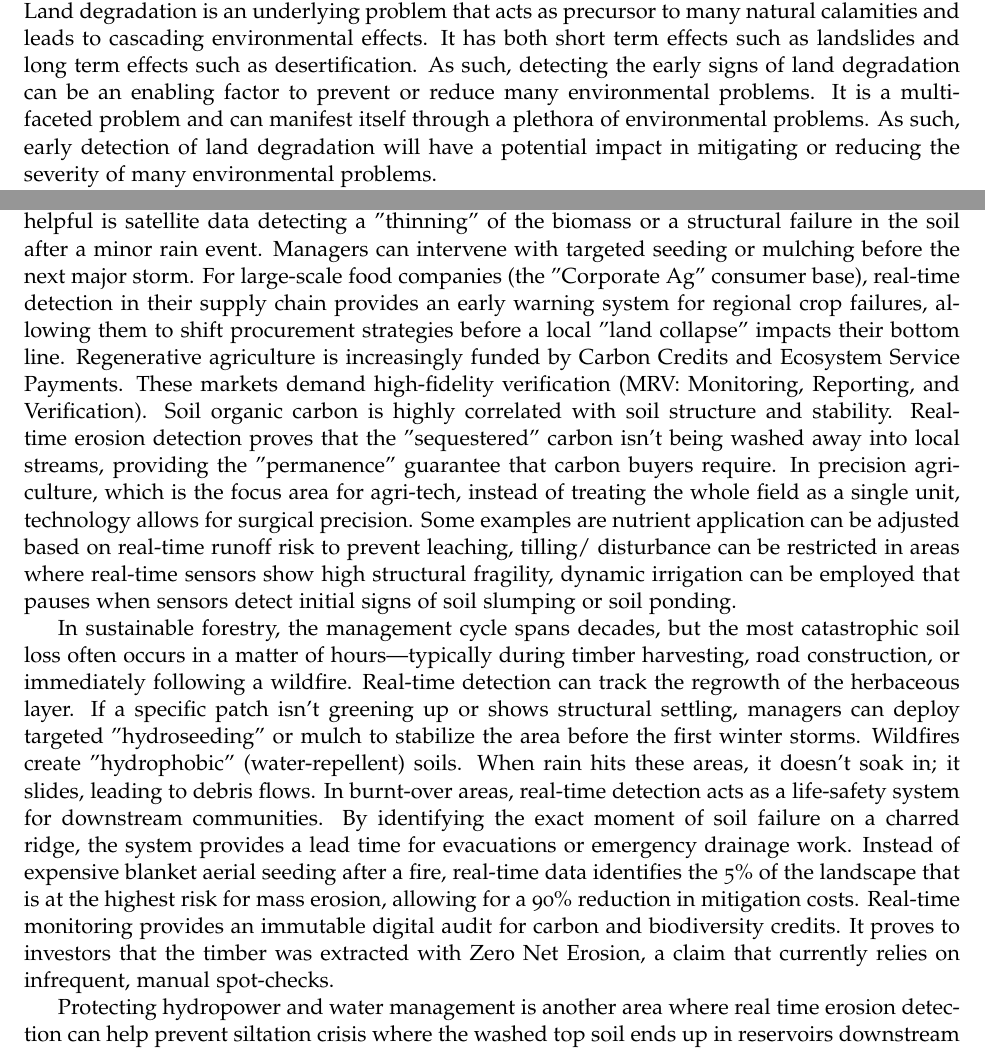
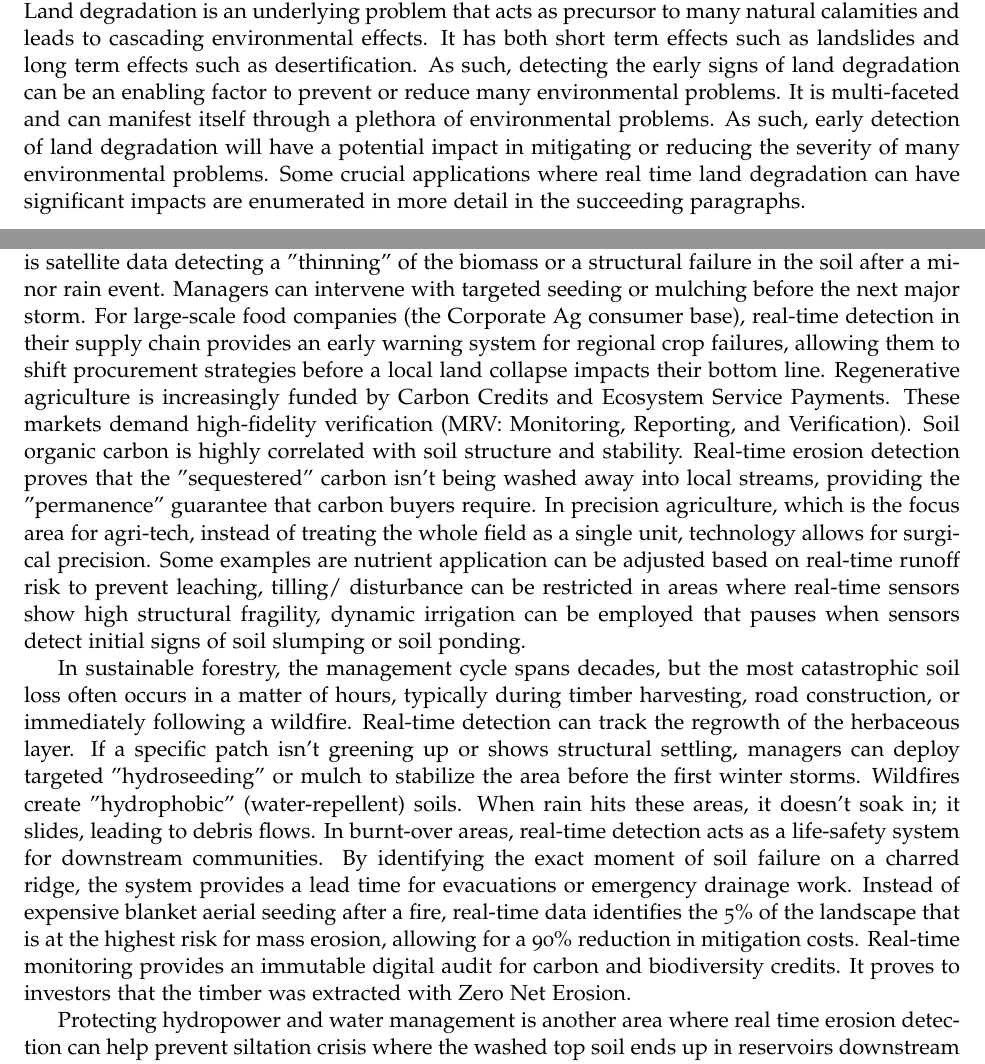
Before and after one commit to sandupal/NASA-Soil, a LaTeX document (SpaceToSoil.tex): two parts of pages 2 and 3 of 4, joined at a grey line, cut so that both start at the same text. Compiled offline with pdfLaTeX.

```diff
--- a/SpaceToSoil.tex
+++ b/SpaceToSoil.tex
@@ -169,11 +169,11 @@
 % What effect does the solution have on technical variables (as defined in Proposed Solution Detail) compared to traditional methods for regenerative agriculture or forestry?\\
 % Provide concrete examples and scenarios where the solution outperforms current adaptive sensing or onboard processing capabilities, and highlight solution limitations.\\
 
-Land degradation is an underlying problem that acts as precursor to many natural calamities and leads to cascading environmental effects. It has both short term effects such as landslides and long term effects such as desertification. As such, detecting the early signs of land degradation can be an enabling factor to prevent or reduce many environmental problems. It is a multi-faceted problem and can manifest itself through a plethora of environmental problems. As such, early detection of land degradation will have a potential impact in mitigating or reducing the severity of many environmental problems.
+Land degradation is an underlying problem that acts as precursor to many natural calamities and leads to cascading environmental effects. It has both short term effects such as landslides and long term effects such as desertification. As such, detecting the early signs of land degradation can be an enabling factor to prevent or reduce many environmental problems. It is multi-faceted and can manifest itself through a plethora of environmental problems. As such, early detection of land degradation will have a potential impact in mitigating or reducing the severity of many environmental problems. Some crucial applications where real time land degradation can have significant impacts are enumerated in more detail in the succeeding paragraphs.
 
-Regenerative agriculture is the process of restoring degraded soils using management practices (e.g., adaptive grazing, no-till planting, no or limited use of pesticides and synthetic fertilizer, etc.) based on ecological principles. Regenerative agriculture strives to work with nature rather than against it. It is more than just being sustainable. It is about reversing degradation and building up the soil to make it healthier than its current state. Therefore, real time  detection of land degradation can act as the "nervous system" of a farm—providing the immediate feedback needed to steer complex ecological processes and determine if a certain process is proving to be effective. Regenerative practices, such as intensive rotational grazing or multi-species cover cropping, are dynamic. Traditional soil testing is far too slow to inform daily operations. For example, Real-time monitoring can detect when "trampling" or "overgrazing" starts to expose bare soil. This allows a farmer to move livestock immediately before the protective soil crust is broken and erosion begins. Another example where such real time detection would be extremely helpful is satellite data detecting a "thinning" of the biomass or a structural failure in the soil after a minor rain event. Managers can intervene with targeted seeding or mulching before the next major storm. For large-scale food companies (the "Corporate Ag" consumer base), real-time detection in their supply chain provides an early warning system for regional crop failures, allowing them to shift procurement strategies before a local "land collapse" impacts their bottom line. Regenerative agriculture is increasingly funded by Carbon Credits and Ecosystem Service Payments. These markets demand high-fidelity verification (MRV: Monitoring, Reporting, and Verification). Soil organic carbon is highly correlated with soil structure and stability. Real-time erosion detection proves that the "sequestered" carbon isn't being washed away into local streams, providing the "permanence" guarantee that carbon buyers require. In precision agriculture, which is the focus area for agri-tech, instead of treating the whole field as a single unit, technology allows for surgical precision. Some examples are nutrient application can be adjusted based on real-time runoff risk to prevent leaching, tilling/ disturbance can be restricted in areas where real-time sensors show high structural fragility, dynamic irrigation can be employed that pauses when sensors detect initial signs of soil slumping or soil ponding.
+Regenerative agriculture is the process of restoring degraded soils using management practices (e.g., adaptive grazing, no-till planting, no or limited use of pesticides and synthetic fertilizer, etc.) based on ecological principles. Regenerative agriculture strives to work with nature rather than against it. It is more than just being sustainable. It is about reversing degradation and building up the soil to make it healthier than its current state. Therefore, real time  detection of land degradation can act as the "nervous system" of a farm—providing the immediate feedback needed to steer complex ecological processes and determine if a certain process is proving to be effective. Regenerative practices, such as intensive rotational grazing or multi-species cover cropping, are dynamic. Traditional soil testing is far too slow to inform daily operations. For example, Real-time monitoring can detect when "trampling" or "overgrazing" starts to expose bare soil. This allows a farmer to move livestock immediately before the protective soil crust is broken and erosion begins. Another example where such real time detection would be extremely helpful is satellite data detecting a "thinning" of the biomass or a structural failure in the soil after a minor rain event. Managers can intervene with targeted seeding or mulching before the next major storm. For large-scale food companies (the Corporate Ag consumer base), real-time detection in their supply chain provides an early warning system for regional crop failures, allowing them to shift procurement strategies before a local land collapse impacts their bottom line. Regenerative agriculture is increasingly funded by Carbon Credits and Ecosystem Service Payments. These markets demand high-fidelity verification (MRV: Monitoring, Reporting, and Verification). Soil organic carbon is highly correlated with soil structure and stability. Real-time erosion detection proves that the "sequestered" carbon isn't being washed away into local streams, providing the "permanence" guarantee that carbon buyers require. In precision agriculture, which is the focus area for agri-tech, instead of treating the whole field as a single unit, technology allows for surgical precision. Some examples are nutrient application can be adjusted based on real-time runoff risk to prevent leaching, tilling/ disturbance can be restricted in areas where real-time sensors show high structural fragility, dynamic irrigation can be employed that pauses when sensors detect initial signs of soil slumping or soil ponding.
 
-In sustainable forestry, the management cycle spans decades, but the most catastrophic soil loss often occurs in a matter of hours—typically during timber harvesting, road construction, or immediately following a wildfire. Real-time detection can track the regrowth of the herbaceous layer. If a specific patch isn't greening up or shows structural settling, managers can deploy targeted "hydroseeding" or mulch to stabilize the area before the first winter storms. Wildfires create "hydrophobic" (water-repellent) soils. When rain hits these areas, it doesn't soak in; it slides, leading to debris flows. In burnt-over areas, real-time detection acts as a life-safety system for downstream communities. By identifying the exact moment of soil failure on a charred ridge, the system provides a lead time for evacuations or emergency drainage work. Instead of expensive blanket aerial seeding after a fire, real-time data identifies the 5\% of the landscape that is at the highest risk for mass erosion, allowing for a 90\% reduction in mitigation costs. Real-time monitoring provides an immutable digital audit for carbon and biodiversity credits. It proves to investors that the timber was extracted with Zero Net Erosion, a claim that currently relies on infrequent, manual spot-checks.
+In sustainable forestry, the management cycle spans decades, but the most catastrophic soil loss often occurs in a matter of hours, typically during timber harvesting, road construction, or immediately following a wildfire. Real-time detection can track the regrowth of the herbaceous layer. If a specific patch isn't greening up or shows structural settling, managers can deploy targeted "hydroseeding" or mulch to stabilize the area before the first winter storms. Wildfires create "hydrophobic" (water-repellent) soils. When rain hits these areas, it doesn't soak in; it slides, leading to debris flows. In burnt-over areas, real-time detection acts as a life-safety system for downstream communities. By identifying the exact moment of soil failure on a charred ridge, the system provides a lead time for evacuations or emergency drainage work. Instead of expensive blanket aerial seeding after a fire, real-time data identifies the 5\% of the landscape that is at the highest risk for mass erosion, allowing for a 90\% reduction in mitigation costs. Real-time monitoring provides an immutable digital audit for carbon and biodiversity credits. It proves to investors that the timber was extracted with Zero Net Erosion.
 
 Protecting hydropower and water management is another area where real time erosion detection can help prevent siltation crisis where the washed top soil ends up in reservoirs downstream causing siltation and posing a threat to expensive hydroelectric turbines via abrasion. By detecting a drift in land stability upstream, water authorities can deploy temporary sediment traps or adjust dam operations before a sediment plume hits the intake. This extends the operational life of multi-billion dollar energy assets. Land degradation is often the precursor to catastrophic mass-wasting events like landslides. SoilSentinel’s persistent embeddings can detect the subtle slumping or loss of vegetation armor on steep slopes that overlook highways, rail lines, or pipelines. Instead of reacting to a collapsed tunnel or a ruptured gas line, civil engineers can be given an autonomous alert of structural drift, allowing for pre-emptive stabilization. Real-time detection to identify degradation hotspots in remote regions can enable authorities to deploy measures like assisted natural regeneration to stabilize a community's food source before environmental failure triggers a migration crisis.
 
```
Also changed, not shown: NASA_Soil.pdf (deleted).
